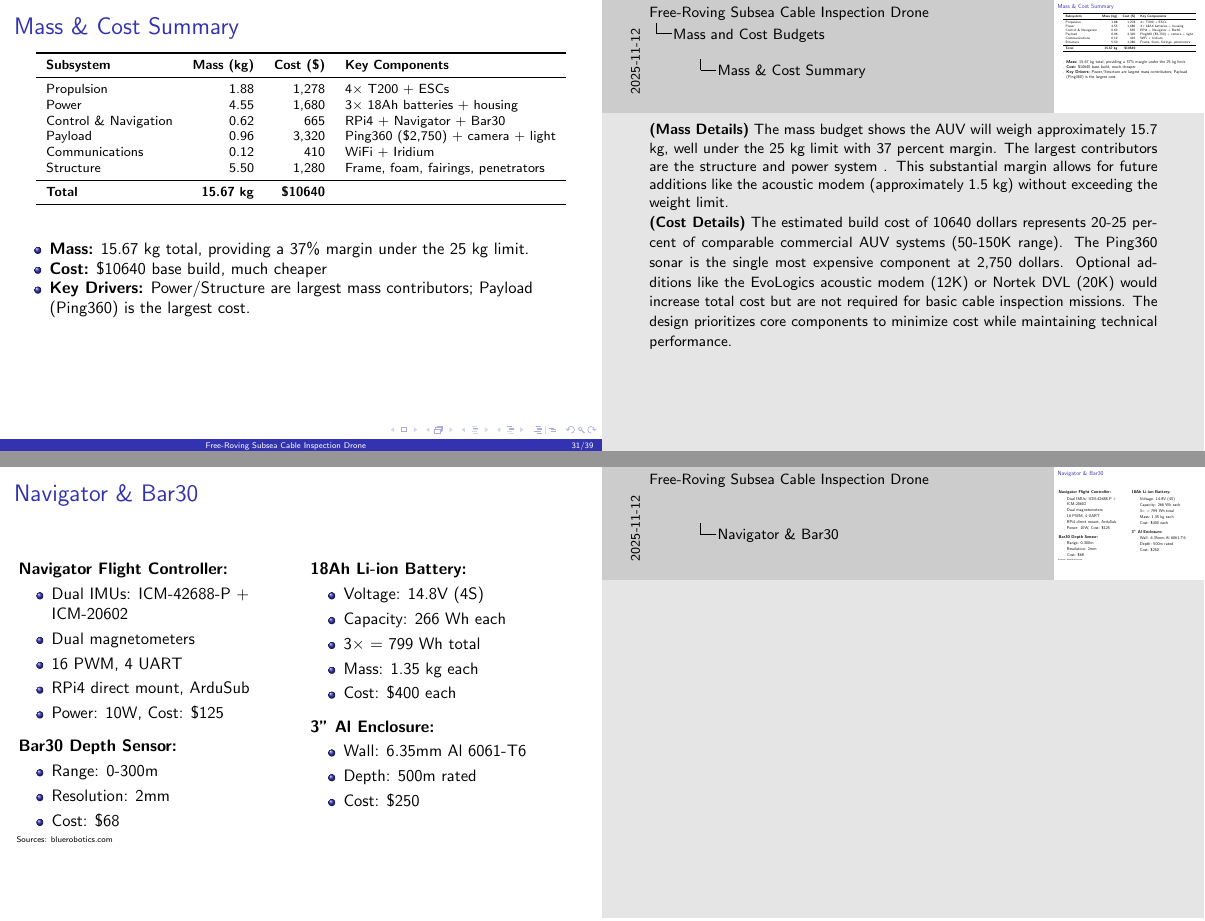
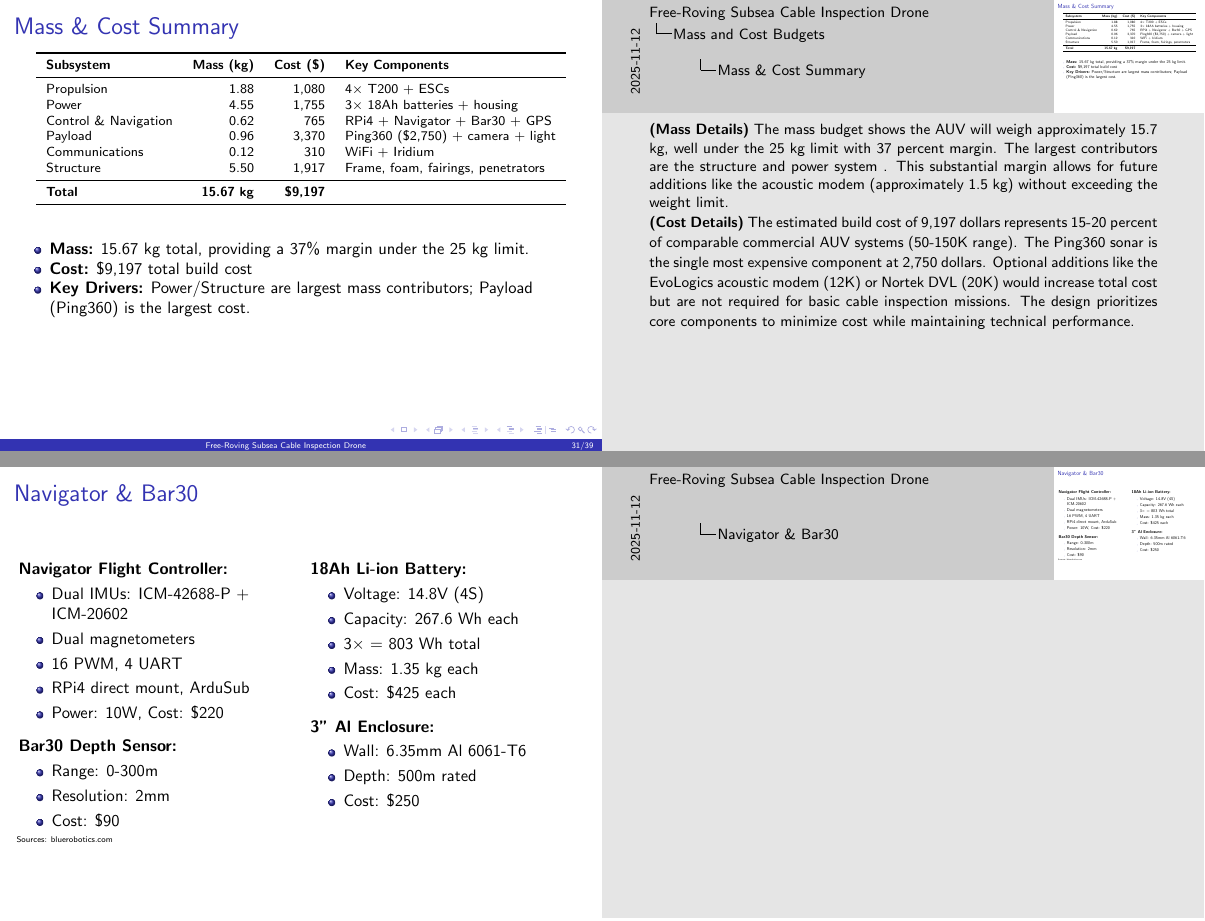
Before and after one commit to liuzihe02/iia, LaTeX slides (ExA/slides.tex): pages 31 and 37 of 39, joined at a grey line. Compiled offline with pdfLaTeX.

Commit message:
verify calc

```diff
--- a/ExA/slides.tex
+++ b/ExA/slides.tex
@@ -824,14 +824,14 @@
       \toprule
       \textbf{Subsystem}    & \textbf{Mass (kg)} & \textbf{Cost (\$)} & \textbf{Key Components}            \\
       \midrule
-      Propulsion            & 1.88               & 1,278              & 4× T200 + ESCs                     \\
-      Power                 & 4.55               & 1,680              & 3× 18Ah batteries + housing        \\
-      Control \& Navigation & 0.62               & 665                & RPi4 + Navigator + Bar30           \\
-      Payload               & 0.96               & 3,320              & Ping360 (\$2,750) + camera + light \\
-      Communications        & 0.12               & 410                & WiFi + Iridium                     \\
-      Structure             & 5.50               & 1,280              & Frame, foam, fairings, penetrators \\
+      Propulsion            & 1.88               & 1,080              & 4× T200 + ESCs                     \\
+      Power                 & 4.55               & 1,755              & 3× 18Ah batteries + housing        \\
+      Control \& Navigation & 0.62               & 765                & RPi4 + Navigator + Bar30 + GPS     \\
+      Payload               & 0.96               & 3,370              & Ping360 (\$2,750) + camera + light \\
+      Communications        & 0.12               & 310                & WiFi + Iridium                     \\
+      Structure             & 5.50               & 1,917              & Frame, foam, fairings, penetrators \\
       \midrule
-      \textbf{Total}        & \textbf{15.67 kg}  & \textbf{\$10640}   &                                    \\
+      \textbf{Total}        & \textbf{15.67 kg}  & \textbf{\$9,197}   &                                    \\
       \bottomrule
     \end{tabular}
   \end{table}
@@ -840,7 +840,7 @@
 
   \begin{itemize}
     \item \textbf{Mass:} 15.67 kg total, providing a 37\% margin under the 25 kg limit.
-    \item \textbf{Cost:} \$10640 base build, much cheaper
+    \item \textbf{Cost:} \$9,197 total build cost
     \item \textbf{Key Drivers:} Power/Structure are largest mass contributors; Payload (Ping360) is the largest cost.
   \end{itemize}
 
@@ -850,7 +850,7 @@
     The mass budget shows the AUV will weigh approximately 15.7 kg, well under the 25 kg limit with 37 percent margin. The largest contributors are the structure and power system . This substantial margin allows for future additions like the acoustic modem (approximately 1.5 kg) without exceeding the weight limit.
 
     \textbf{(Cost Details)}
-    The estimated build cost of 10640 dollars represents 20-25 percent of comparable commercial AUV systems (50-150K range). The Ping360 sonar is the single most expensive component at 2,750 dollars. Optional additions like the EvoLogics acoustic modem (12K) or Nortek DVL (20K) would increase total cost but are not required for basic cable inspection missions. The design prioritizes core components to minimize cost while maintaining technical performance.
+    The estimated build cost of 9,197 dollars represents 15-20 percent of comparable commercial AUV systems (50-150K range). The Ping360 sonar is the single most expensive component at 2,750 dollars. Optional additions like the EvoLogics acoustic modem (12K) or Nortek DVL (20K) would increase total cost but are not required for basic cable inspection missions. The design prioritizes core components to minimize cost while maintaining technical performance.
   }
 \end{frame}
 
@@ -988,24 +988,24 @@
         \item Dual magnetometers
         \item 16 PWM, 4 UART
         \item RPi4 direct mount, ArduSub
-        \item Power: 10W, Cost: \$125
+        \item Power: 10W, Cost: \$220
       \end{itemize}
       \vspace{0.5em}
       \textbf{Bar30 Depth Sensor:}
       \begin{itemize}
         \item Range: 0-300m
         \item Resolution: 2mm
-        \item Cost: \$68
+        \item Cost: \$90
       \end{itemize}
     \end{column}
     \begin{column}{0.48\textwidth}
       \textbf{18Ah Li-ion Battery:}
       \begin{itemize}
         \item Voltage: 14.8V (4S)
-        \item Capacity: 266 Wh each
-        \item 3× = 799 Wh total
+        \item Capacity: 267.6 Wh each
+        \item 3× = 803 Wh total
         \item Mass: 1.35 kg each
-        \item Cost: \$400 each
+        \item Cost: \$425 each
       \end{itemize}
       \vspace{0.5em}
       \textbf{3" Al Enclosure:}
```
Also changed, not shown: ExA/subsea_drone_feasibility_study.md (+3 -3 lines), ExA/slides.pdf, ExA/slides.tex (46 more changed lines).
